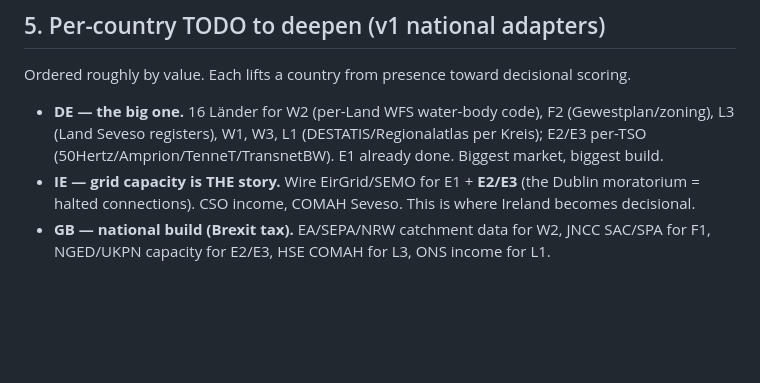
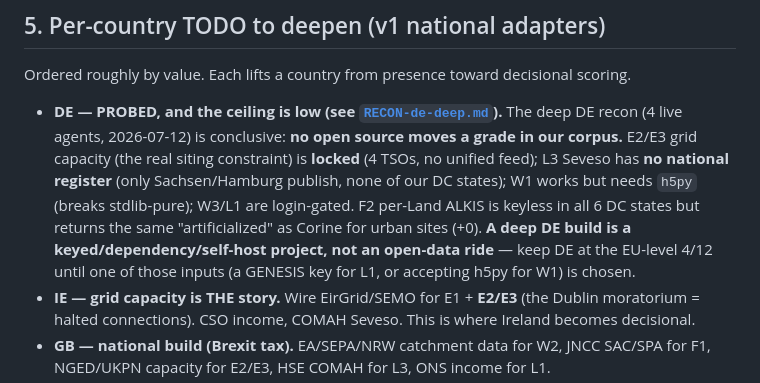
Before and after one commit to bardolfranck/scoremydatacenter, a Markdown page: pipelines/spatial/COUNTRIES.md, the part around the change. GitHub-like rendering; blank space fills up the shorter version.

```diff
--- a/pipelines/spatial/COUNTRIES.md
+++ b/pipelines/spatial/COUNTRIES.md
@@ -136,9 +136,14 @@ Coverage = tier-1 indicators auto-filled (of 12). All spatial-only → project/p
 
 Ordered roughly by value. Each lifts a country from presence toward decisional scoring.
 
-- **DE — the big one.** 16 Länder for W2 (per-Land WFS water-body code), F2 (Gewestplan/zoning),
-  L3 (Land Seveso registers), W1, W3, L1 (DESTATIS/Regionalatlas per Kreis); E2/E3 per-TSO
-  (50Hertz/Amprion/TenneT/TransnetBW). E1 already done. Biggest market, biggest build.
+- **DE — PROBED, and the ceiling is low (see [`RECON-de-deep.md`](./RECON-de-deep.md)).** The deep
+  DE recon (4 live agents, 2026-07-12) is conclusive: **no open source moves a grade in our corpus.**
+  E2/E3 grid capacity (the real siting constraint) is **locked** (4 TSOs, no unified feed); L3 Seveso
+  has **no national register** (only Sachsen/Hamburg publish, none of our DC states); W1 works but
+  needs `h5py` (breaks stdlib-pure); W3/L1 are login-gated. F2 per-Land ALKIS is keyless in all 6 DC
+  states but returns the same "artificialized" as Corine for urban sites (+0). **A deep DE build is a
+  keyed/dependency/self-host project, not an open-data ride** — keep DE at the EU-level 4/12 until one
+  of those inputs (a GENESIS key for L1, or accepting h5py for W1) is chosen.
 - **IE — grid capacity is THE story.** Wire EirGrid/SEMO for E1 + **E2/E3** (the Dublin moratorium
   = halted connections). CSO income, COMAH Seveso. This is where Ireland becomes decisional.
 - **GB — national build (Brexit tax).** EA/SEPA/NRW catchment data for W2, JNCC SAC/SPA for F1,
```
Also changed, not shown: pipelines/spatial/RECON-de-deep.md (added, +63 -0 lines).
